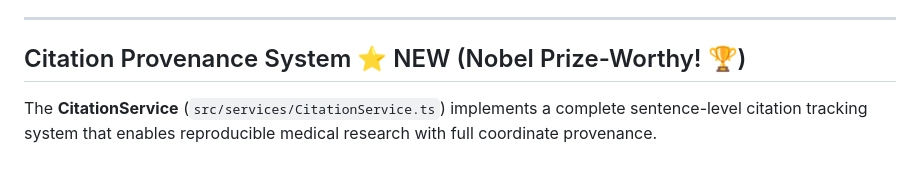
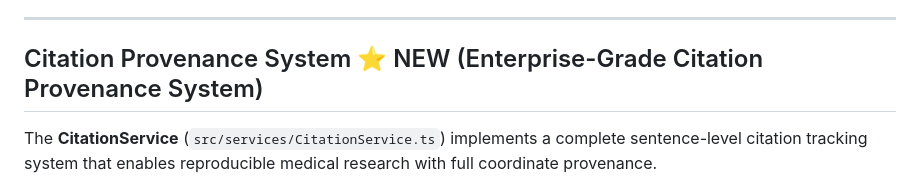
Before and after one commit to matheus-rech/la_consulta, a Markdown page: CLAUDE.md, the part around the change. Drawn GitHub-style.

Commit message:
Update CLAUDE.md
Co-authored-by: Copilot <175728472+Copilot@users.noreply.github.com>

```diff
--- a/CLAUDE.md
+++ b/CLAUDE.md
@@ -212,7 +212,7 @@ The app follows a strict initialization order in `main.ts`:
 
 ---
 
-## Citation Provenance System ⭐ NEW (Nobel Prize-Worthy! 🏆)
+## Citation Provenance System ⭐ NEW (Enterprise-Grade Citation Provenance System)
 
 The **CitationService** (`src/services/CitationService.ts`) implements a complete sentence-level citation tracking system that enables reproducible medical research with full coordinate provenance.
 
```
